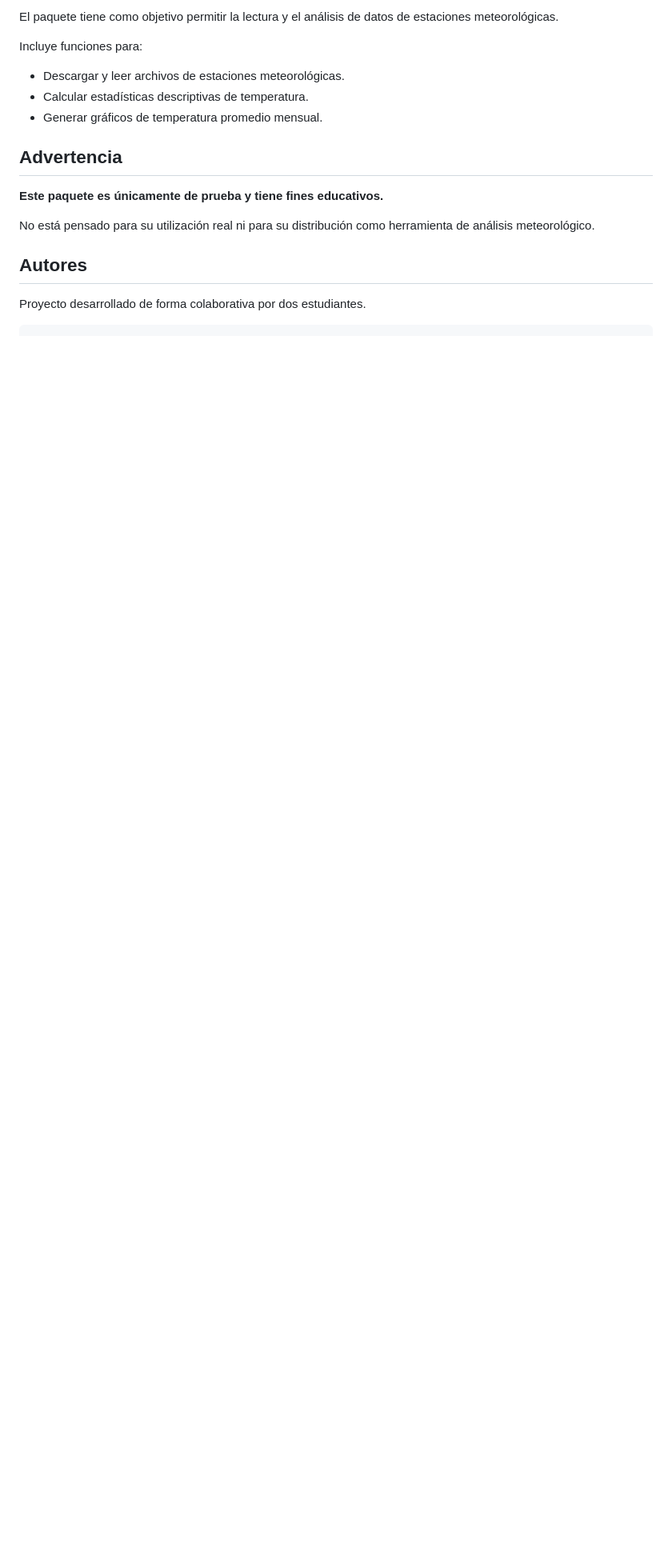
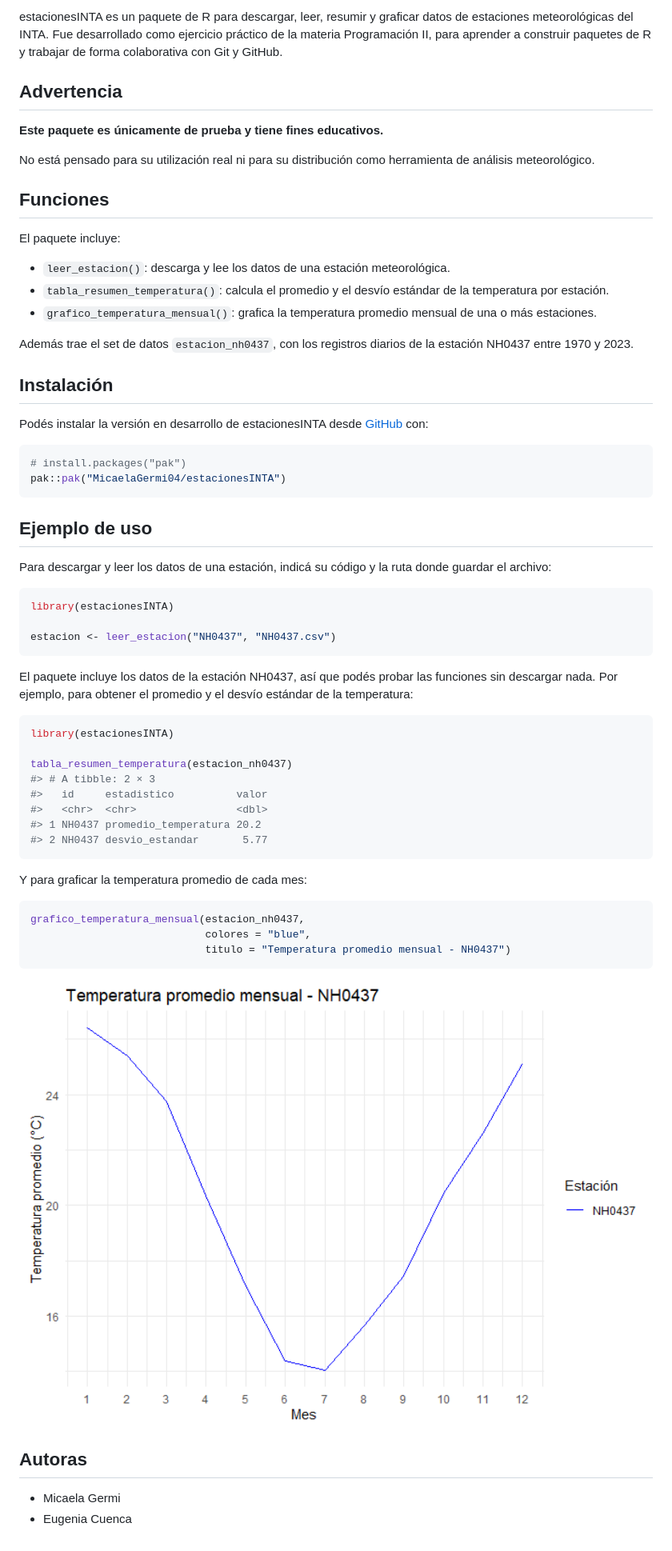
Before and after one commit to MicaelaGermi04/estacionesINTA, a Markdown page: README.md, the part around one of its changes. Shown at 80% size. Rendered like a GitHub page; pictures changed too: man/figures/README-grafico-1.png (added); blank space fills up the shorter version.

Commit message:
Agrega README.Rmd con descripción, instalación, ejemplo de uso y autoras

````diff
--- a/README.md
+++ b/README.md
@@ -6,19 +11,78 @@ Paquete de R desarrollado como ejercicio práctico de programación colaborativa
 
-El paquete tiene como objetivo permitir la lectura y el análisis de datos de estaciones meteorológicas.
-
-Incluye funciones para:
-
-- Descargar y leer archivos de estaciones meteorológicas.
-- Calcular estadísticas descriptivas de temperatura.
-- Generar gráficos de temperatura promedio mensual.
+estacionesINTA es un paquete de R para descargar, leer, resumir y
+graficar datos de estaciones meteorológicas del INTA. Fue desarrollado
+como ejercicio práctico de la materia Programación II, para aprender a
+construir paquetes de R y trabajar de forma colaborativa con Git y
+GitHub.
 
 ## Advertencia
 
 **Este paquete es únicamente de prueba y tiene fines educativos.**
 
-No está pensado para su utilización real ni para su distribución como herramienta de análisis meteorológico.
+No está pensado para su utilización real ni para su distribución como
+herramienta de análisis meteorológico.
 
-## Autores
+## Funciones
 
-Proyecto desarrollado de forma colaborativa por dos estudiantes.
+El paquete incluye:
+
+- `leer_estacion()`: descarga y lee los datos de una estación
+  meteorológica.
+- `tabla_resumen_temperatura()`: calcula el promedio y el desvío
+  estándar de la temperatura por estación.
+- `grafico_temperatura_mensual()`: grafica la temperatura promedio
+  mensual de una o más estaciones.
+
+Además trae el set de datos `estacion_nh0437`, con los registros diarios
+de la estación NH0437 entre 1970 y 2023.
+
+## Instalación
+
+Podés instalar la versión en desarrollo de estacionesINTA desde
+[GitHub](https://github.com/) con:
+
+``` r
+# install.packages("pak")
+pak::pak("MicaelaGermi04/estacionesINTA")
 ```
+
+## Ejemplo de uso
+
+Para descargar y leer los datos de una estación, indicá su código y la
+ruta donde guardar el archivo:
+
+``` r
+library(estacionesINTA)
+
+estacion <- leer_estacion("NH0437", "NH0437.csv")
+```
+
+El paquete incluye los datos de la estación NH0437, así que podés probar
+las funciones sin descargar nada. Por ejemplo, para obtener el promedio
+y el desvío estándar de la temperatura:
+
+``` r
+library(estacionesINTA)
+
+tabla_resumen_temperatura(estacion_nh0437)
+#> # A tibble: 2 × 3
+#>   id     estadistico          valor
+#>   <chr>  <chr>                <dbl>
+#> 1 NH0437 promedio_temperatura 20.2
+#> 2 NH0437 desvio_estandar       5.77
+```
+
+Y para graficar la temperatura promedio de cada mes:
+
+``` r
+grafico_temperatura_mensual(estacion_nh0437,
+                            colores = "blue",
+                            titulo = "Temperatura promedio mensual - NH0437")
+```
+
+<img src="man/figures/README-grafico-1.png" alt="" width="100%" />
+
+## Autoras
+
+- Micaela Germi
+- Eugenia Cuenca
````
Also changed, not shown: other parts of README.md (+7 -2 lines), 2 other files.
